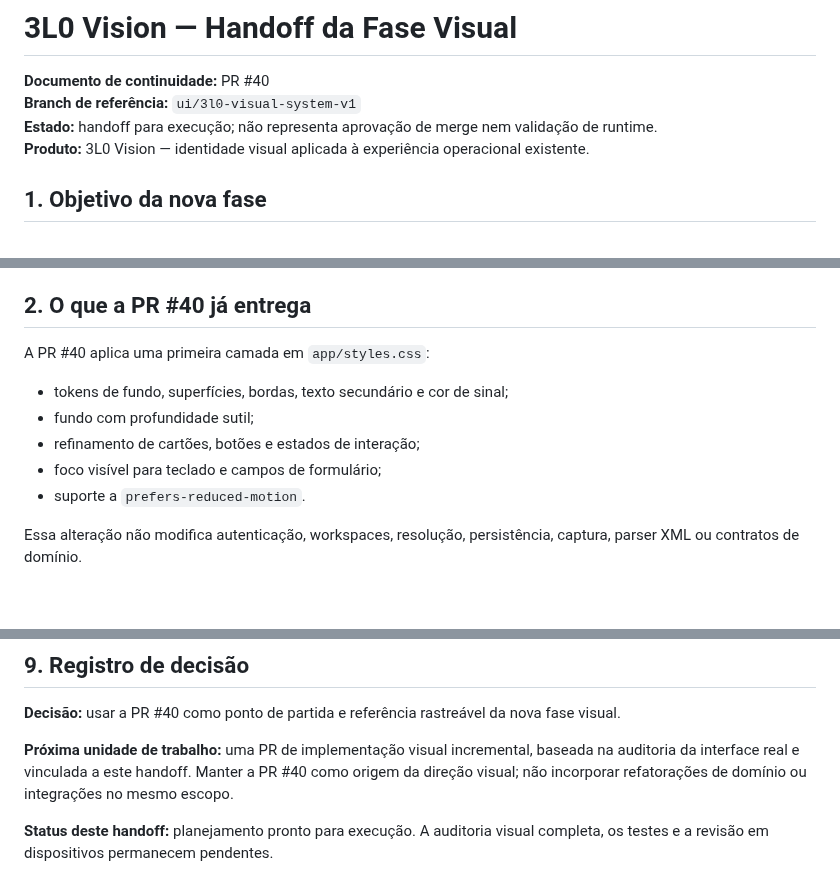
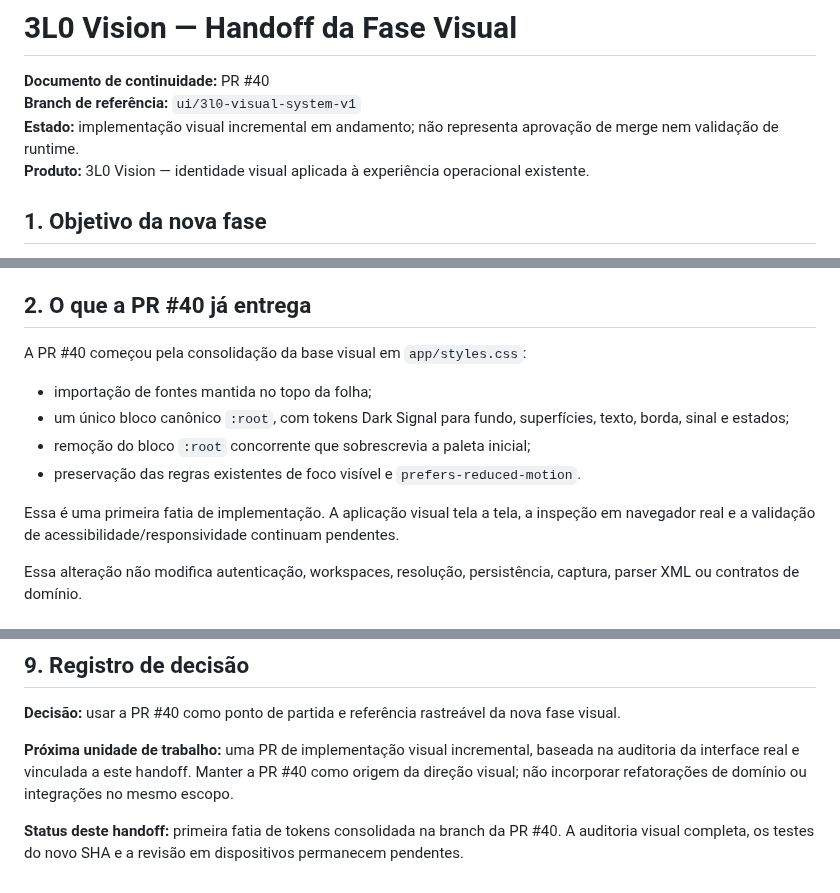
Before and after one commit to symbeon-labs/3l0-vision, a Markdown page: docs/visual-system/phase-handoff-v1.md, 3 parts joined by grey strips. GitHub-like rendering; blank space fills up the shorter version.

Commit message:
docs(ui): record first visual implementation slice

```diff
--- a/docs/visual-system/phase-handoff-v1.md
+++ b/docs/visual-system/phase-handoff-v1.md
@@ -2,7 +2,7 @@
 
 **Documento de continuidade:** PR #40
 **Branch de referência:** `ui/3l0-visual-system-v1`
-**Estado:** handoff para execução; não representa aprovação de merge nem validação de runtime.
+**Estado:** implementação visual incremental em andamento; não representa aprovação de merge nem validação de runtime.
 **Produto:** 3L0 Vision — identidade visual aplicada à experiência operacional existente.
 
 ## 1. Objetivo da nova fase
@@ -20,12 +20,13 @@ A meta não é copiar literalmente um mockup. É traduzir a direção visual par
 
 ## 2. O que a PR #40 já entrega
 
-A PR #40 aplica uma primeira camada em `app/styles.css`:
-- tokens de fundo, superfícies, bordas, texto secundário e cor de sinal;
-- fundo com profundidade sutil;
-- refinamento de cartões, botões e estados de interação;
-- foco visível para teclado e campos de formulário;
-- suporte a `prefers-reduced-motion`.
+A PR #40 começou pela consolidação da base visual em `app/styles.css`:
+- importação de fontes mantida no topo da folha;
+- um único bloco canônico `:root`, com tokens Dark Signal para fundo, superfícies, texto, borda, sinal e estados;
+- remoção do bloco `:root` concorrente que sobrescrevia a paleta inicial;
+- preservação das regras existentes de foco visível e `prefers-reduced-motion`.
+
+Essa é uma primeira fatia de implementação. A aplicação visual tela a tela, a inspeção em navegador real e a validação de acessibilidade/responsividade continuam pendentes.
 
 Essa alteração não modifica autenticação, workspaces, resolução, persistência, captura, parser XML ou contratos de domínio.
 
@@ -127,4 +128,4 @@ Quando houver conflito, prevalecem as fronteiras de domínio, segurança e evid
 
 **Próxima unidade de trabalho:** uma PR de implementação visual incremental, baseada na auditoria da interface real e vinculada a este handoff. Manter a PR #40 como origem da direção visual; não incorporar refatorações de domínio ou integrações no mesmo escopo.
 
-**Status deste handoff:** planejamento pronto para execução. A auditoria visual completa, os testes e a revisão em dispositivos permanecem pendentes.
+**Status deste handoff:** primeira fatia de tokens consolidada na branch da PR #40. A auditoria visual completa, os testes do novo SHA e a revisão em dispositivos permanecem pendentes.
```
